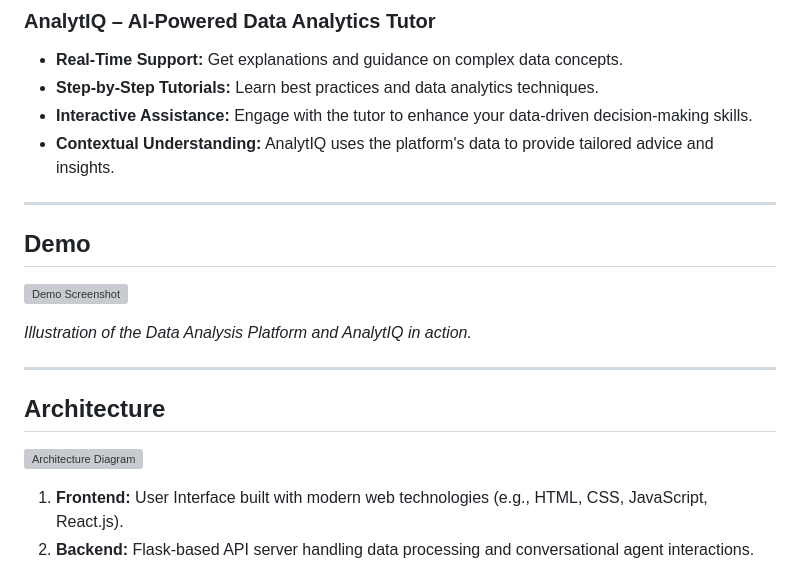
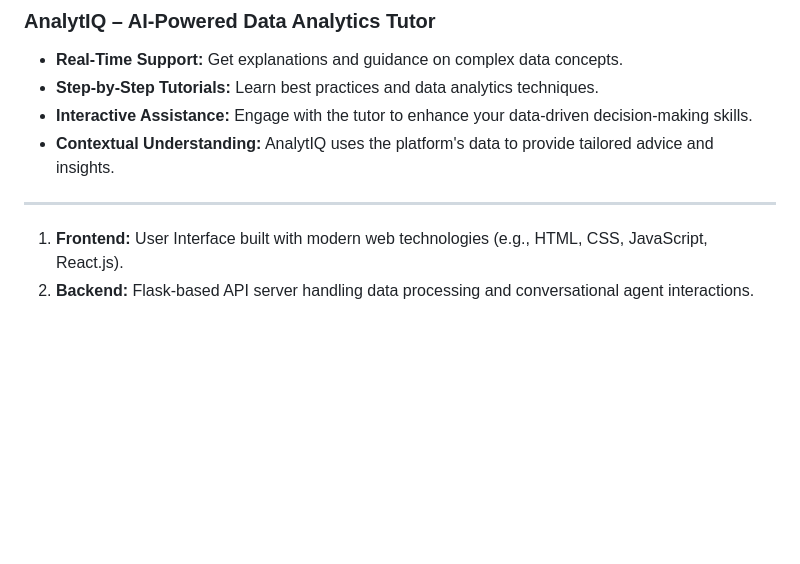
Before and after one commit to Engmhabib/AI-Powered-Data-Analysis-Platform-with-AnalytIQ, a Markdown page: README.md, the part around the change. GitHub-like rendering; blank space fills up the shorter version; grey boxes are pictures that could not be loaded.

```diff
--- a/README.md
+++ b/README.md
@@ -63,17 +63,6 @@ Welcome to the **AI-Powered Data Analysis Platform with AnalytIQ** repository! T
 
 ---
 
-## Demo
-
-![Demo Screenshot](demo_screenshot.png)
-
-*Illustration of the Data Analysis Platform and AnalytIQ in action.*
-
----
-
-## Architecture
-
-![Architecture Diagram](https://i.imgur.com/ArchitectureDiagram.png)
 
 1. **Frontend:** User Interface built with modern web technologies (e.g., HTML, CSS, JavaScript, React.js).
 2. **Backend:** Flask-based API server handling data processing and conversational agent interactions.
```
